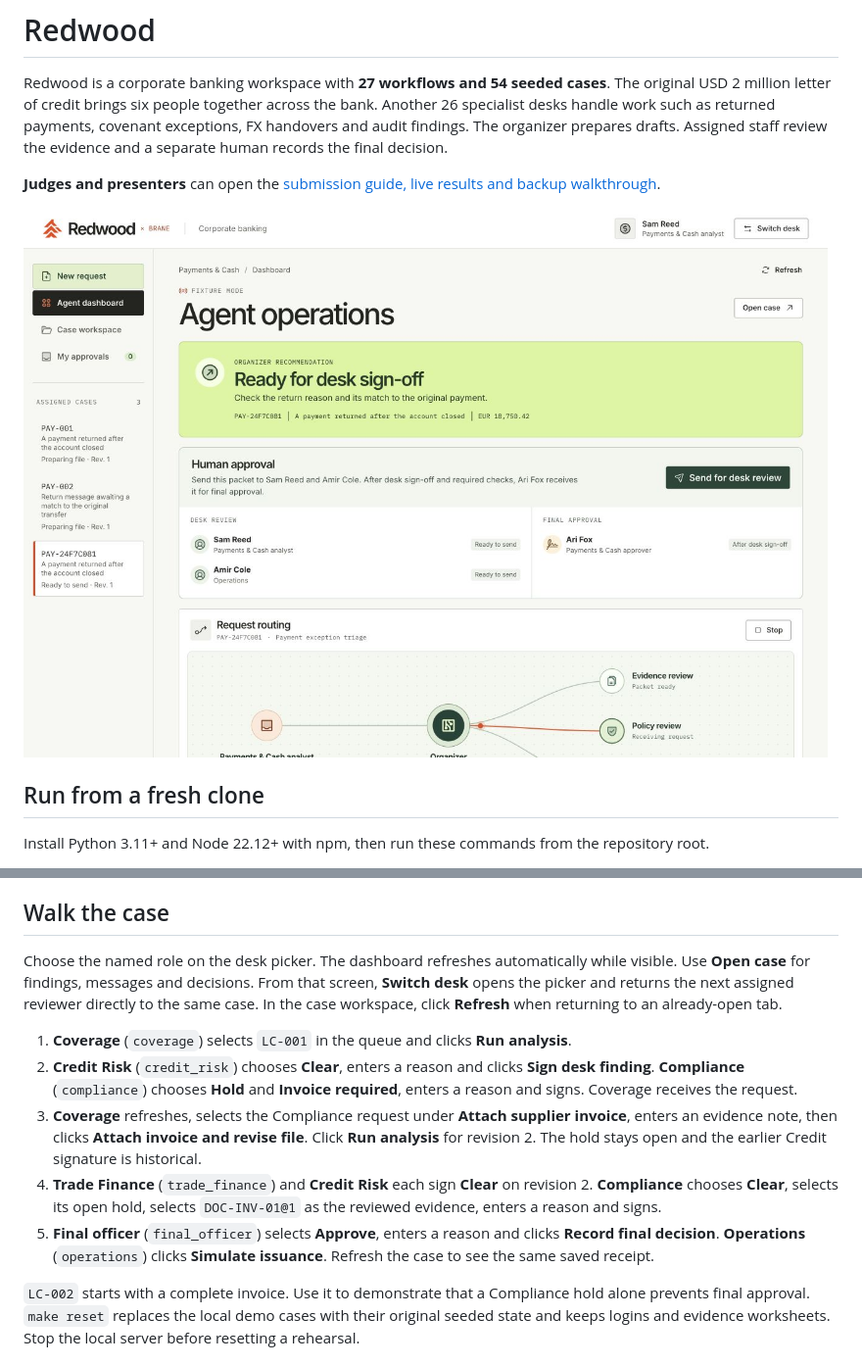
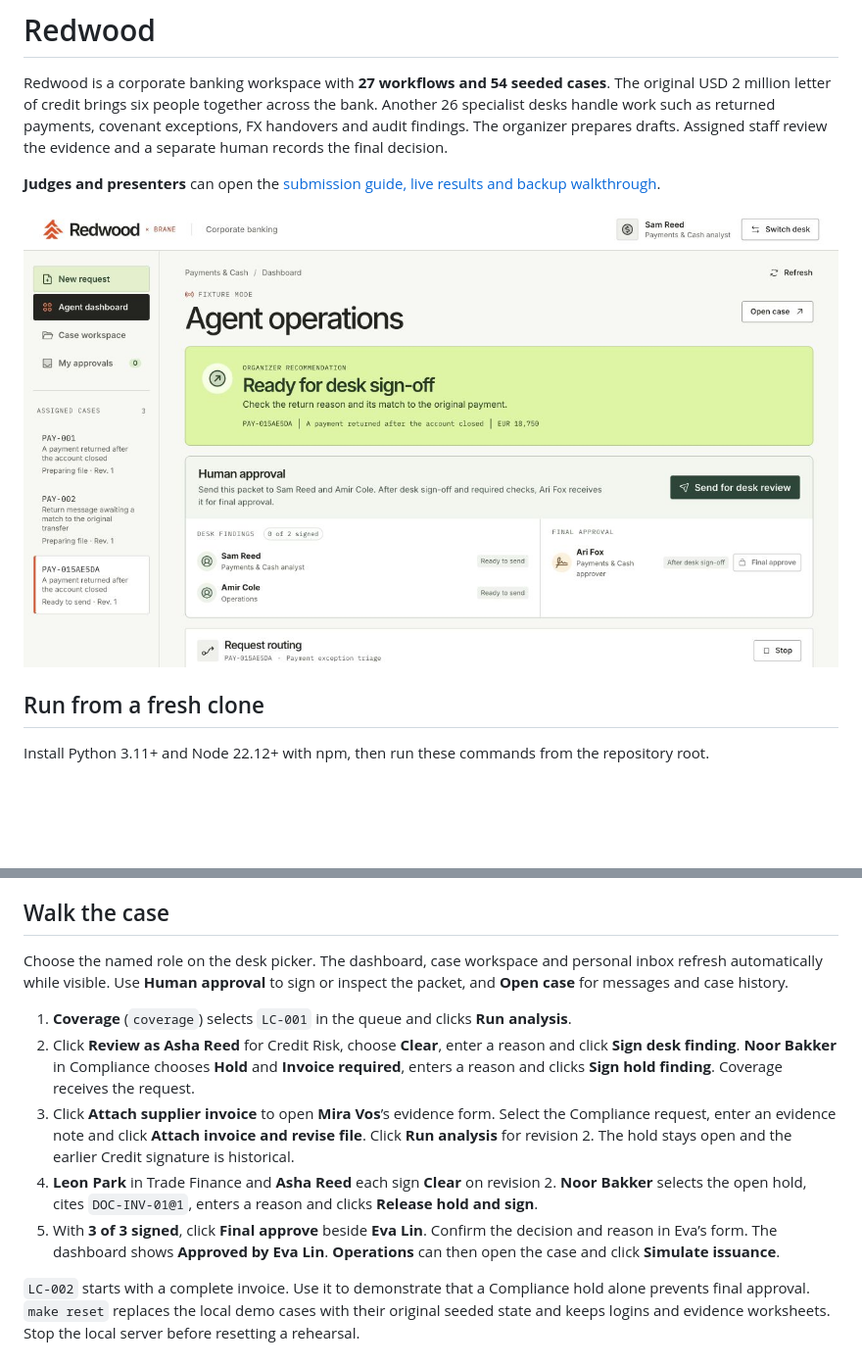
Before and after one commit to m1ndl0ss/OpenAIhackathon, a Markdown page: README.md, 2 parts joined by grey strips. Shown at 98% size. Rendered like a GitHub page; pictures changed too: docs/evidence/request-result.jpg; blank space fills up the shorter version.

```diff
--- a/README.md
+++ b/README.md
@@ -47,13 +47,13 @@ Open the [live staff console](http://127.0.0.1:8001). Choose **Coverage**, then
 
 ## Walk the case
 
-Choose the named role on the desk picker. The dashboard refreshes automatically while visible. Use **Open case** for findings, messages and decisions. From that screen, **Switch desk** opens the picker and returns the next assigned reviewer directly to the same case. In the case workspace, click **Refresh** when returning to an already-open tab.
+Choose the named role on the desk picker. The dashboard, case workspace and personal inbox refresh automatically while visible. Use **Human approval** to sign or inspect the packet, and **Open case** for messages and case history.
 
 1. **Coverage** (`coverage`) selects `LC-001` in the queue and clicks **Run analysis**.
-2. **Credit Risk** (`credit_risk`) chooses **Clear**, enters a reason and clicks **Sign desk finding**. **Compliance** (`compliance`) chooses **Hold** and **Invoice required**, enters a reason and signs. Coverage receives the request.
-3. **Coverage** refreshes, selects the Compliance request under **Attach supplier invoice**, enters an evidence note, then clicks **Attach invoice and revise file**. Click **Run analysis** for revision 2. The hold stays open and the earlier Credit signature is historical.
-4. **Trade Finance** (`trade_finance`) and **Credit Risk** each sign **Clear** on revision 2. **Compliance** chooses **Clear**, selects its open hold, selects `DOC-INV-01@1` as the reviewed evidence, enters a reason and signs.
-5. **Final officer** (`final_officer`) selects **Approve**, enters a reason and clicks **Record final decision**. **Operations** (`operations`) clicks **Simulate issuance**. Refresh the case to see the same saved receipt.
+2. Click **Review as Asha Reed** for Credit Risk, choose **Clear**, enter a reason and click **Sign desk finding**. **Noor Bakker** in Compliance chooses **Hold** and **Invoice required**, enters a reason and clicks **Sign hold finding**. Coverage receives the request.
+3. Click **Attach supplier invoice** to open **Mira Vos**’s evidence form. Select the Compliance request, enter an evidence note and click **Attach invoice and revise file**. Click **Run analysis** for revision 2. The hold stays open and the earlier Credit signature is historical.
+4. **Leon Park** in Trade Finance and **Asha Reed** each sign **Clear** on revision 2. **Noor Bakker** selects the open hold, cites `DOC-INV-01@1`, enters a reason and clicks **Release hold and sign**.
+5. With **3 of 3 signed**, click **Final approve** beside **Eva Lin**. Confirm the decision and reason in Eva’s form. The dashboard shows **Approved by Eva Lin**. **Operations** can then open the case and click **Simulate issuance**.
 
 `LC-002` starts with a complete invoice. Use it to demonstrate that a Compliance hold alone prevents final approval. `make reset` replaces the local demo cases with their original seeded state and keeps logins and evidence worksheets. Stop the local server before resetting a rehearsal.
 
```
Also changed, not shown: other parts of README.md (+3 -3 lines), SUBMISSION.md (+2 -2 lines), docs/evidence/README.md (+2 -1 lines), docs/evidence/human-approval.jpg, docs/evidence/signed-letter-of-credit.jpg (added), 10 other files.
